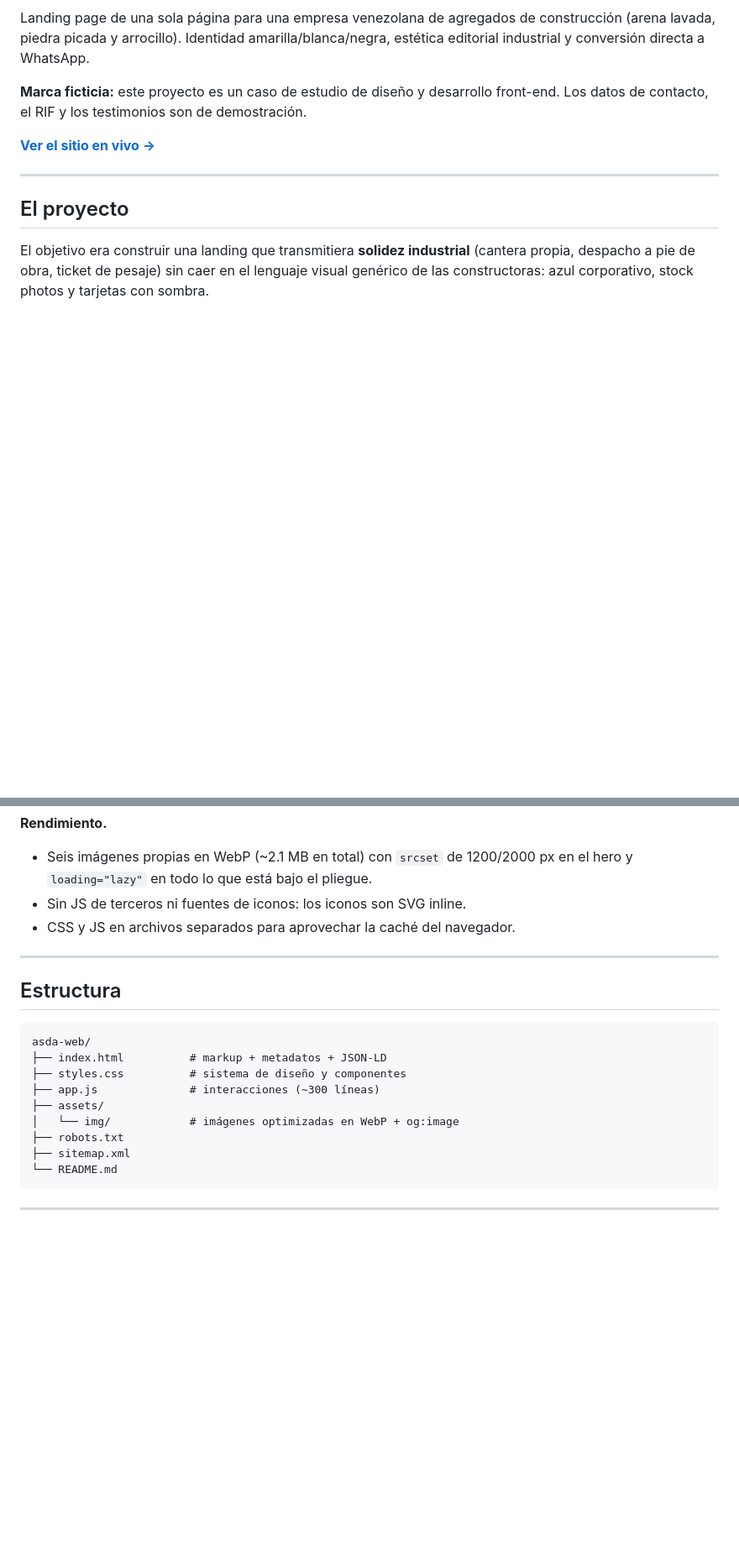
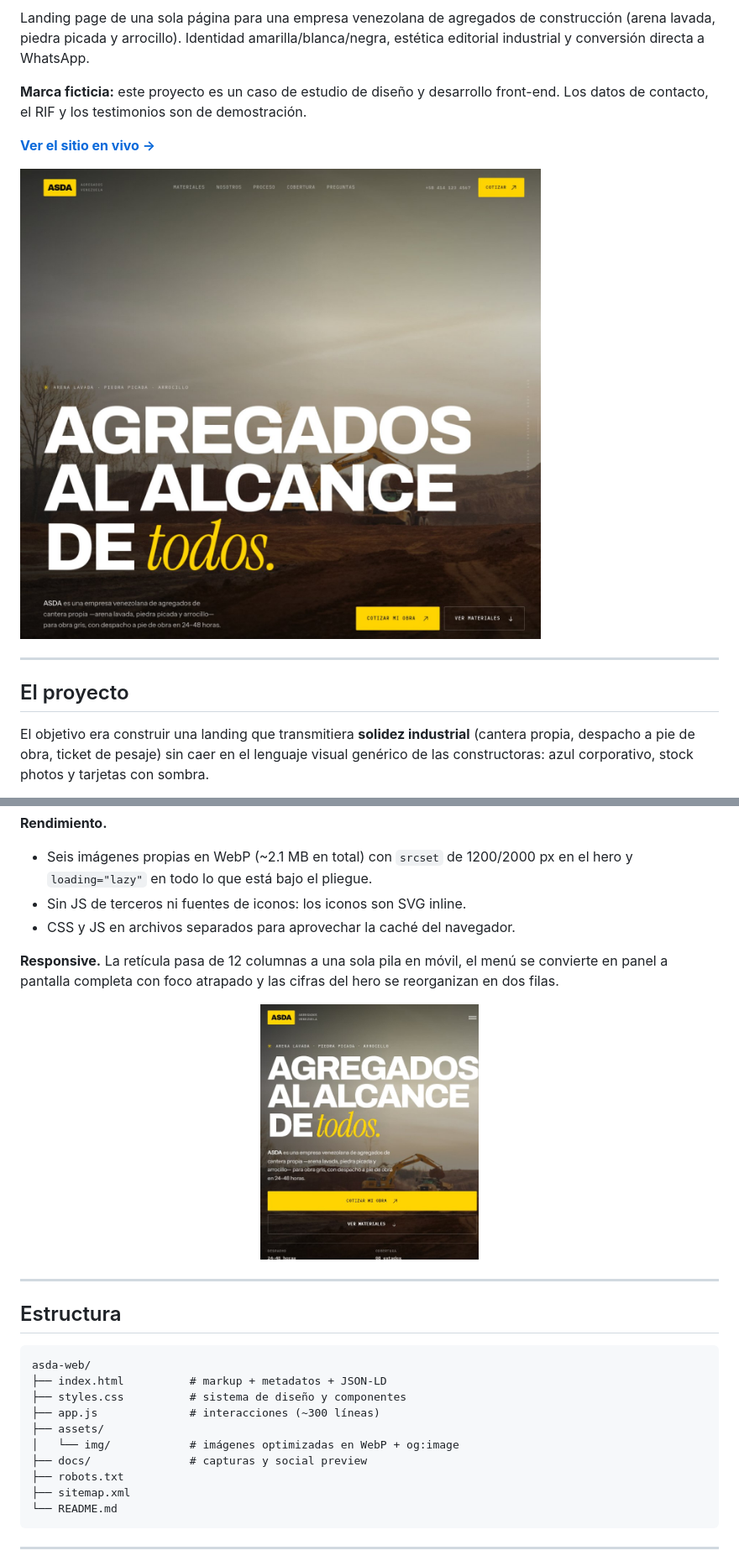
Before and after one commit to georgemm28d/asda-web, a Markdown page: README.md, 2 parts joined by grey strips. Shown at 84% size. Rendered like a GitHub page; pictures changed too: docs/preview-desktop.jpg (added), docs/preview-mobile.jpg (added); blank space fills up the shorter version.

Commit message:
docs: reemplaza la portada provisional por capturas reales del sitio

```diff
--- a/README.md
+++ b/README.md
@@ -7,6 +5,8 @@ Landing page de una sola página para una empresa venezolana de agregados de con
 **Marca ficticia:** este proyecto es un caso de estudio de diseño y desarrollo front-end. Los datos de contacto, el RIF y los testimonios son de demostración.
 
 [**Ver el sitio en vivo →**](https://georgemm28d.github.io/asda-web/)
+
+![Vista de escritorio del sitio ASDA](docs/preview-desktop.jpg)
 
 ---
 
@@ -71,6 +71,12 @@ Sin bundler, sin `node_modules`, sin JS de terceros. El sitio completo pesa meno
 - Sin JS de terceros ni fuentes de iconos: los iconos son SVG inline.
 - CSS y JS en archivos separados para aprovechar la caché del navegador.
 
+**Responsive.** La retícula pasa de 12 columnas a una sola pila en móvil, el menú se convierte en panel a pantalla completa con foco atrapado y las cifras del hero se reorganizan en dos filas.
+
+<p align="center">
+  <img src="docs/preview-mobile.jpg" alt="Vista móvil del sitio ASDA" width="260">
+</p>
+
 ---
 
 ## Estructura
@@ -82,6 +88,7 @@ asda-web/
 ├── app.js              # interacciones (~300 líneas)
 ├── assets/
 │   └── img/            # imágenes optimizadas en WebP + og:image
+├── docs/               # capturas y social preview
 ├── robots.txt
 ├── sitemap.xml
 └── README.md
```
Also changed, not shown: other parts of README.md (+0 -2 lines), docs/social-preview.jpg (added), 1 other file.
